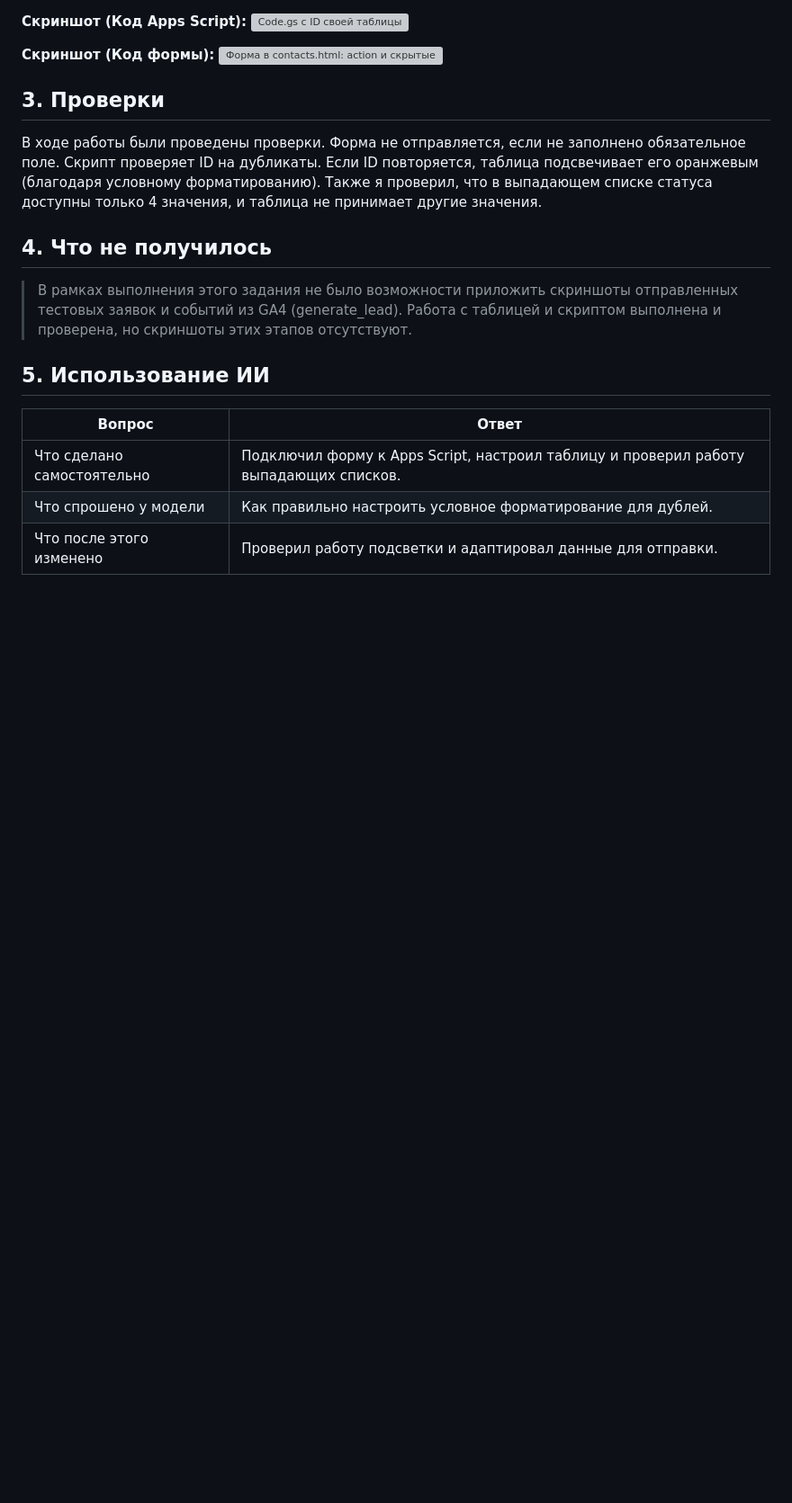
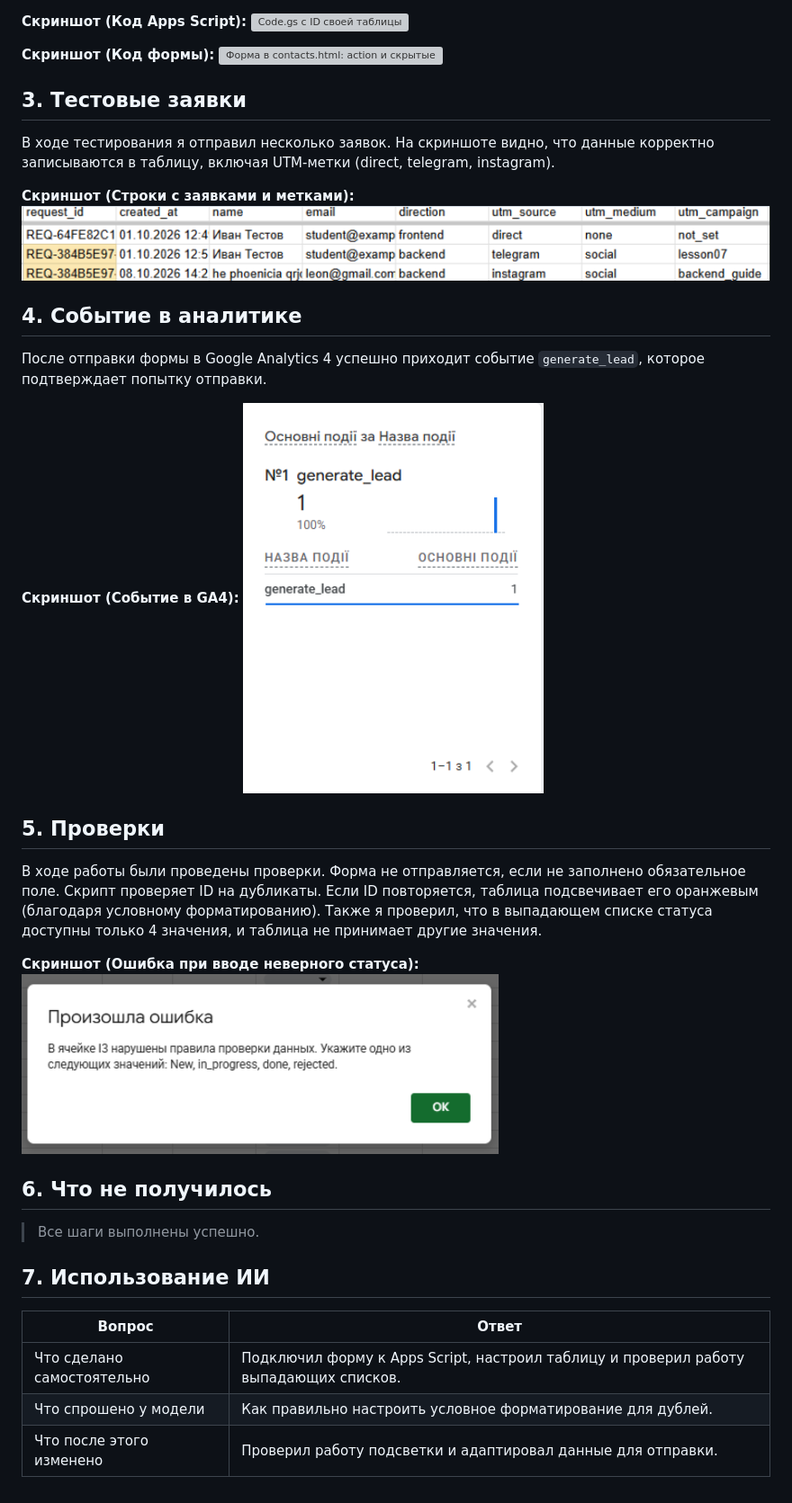
Before and after one commit to GrinkoMaria/Information-technology, a Markdown page: lesson_05/homework_05.md, the part around one of its changes. Shown at 90% size. Drawn GitHub-style; pictures changed too: lesson_05/screens/04-leads-table.png (added), lesson_05/screens/05-generate-lead.png (added), lesson_05/screens/06-status-error.png (added); blank space fills up the shorter version; grey boxes are pictures that could not be loaded.

Commit message:
hw-05: добавлены скриншоты заявок, GA4 и ошибки статуса

```diff
--- a/lesson_05/homework_05.md
+++ b/lesson_05/homework_05.md
@@ -37,15 +37,32 @@
 **Скриншот (Код формы):**
 ![Форма в contacts.html: action и скрытые поля UTM](screens/03-form.png)
 
-## 3. Проверки
+## 3. Тестовые заявки
+
+В ходе тестирования я отправил несколько заявок. На скриншоте видно, что данные корректно записываются в таблицу, включая UTM-метки (direct, telegram, instagram).
+
+**Скриншот (Строки с заявками и метками):**
+![Таблица с тестовыми заявками](screens/04-leads-table.png)
+
+## 4. Событие в аналитике
+
+После отправки формы в Google Analytics 4 успешно приходит событие `generate_lead`, которое подтверждает попытку отправки.
+
+**Скриншот (Событие в GA4):**
+![Событие generate_lead в GA4](screens/05-generate-lead.png)
+
+## 5. Проверки
 
 В ходе работы были проведены проверки. Форма не отправляется, если не заполнено обязательное поле. Скрипт проверяет ID на дубликаты. Если ID повторяется, таблица подсвечивает его оранжевым (благодаря условному форматированию). Также я проверил, что в выпадающем списке статуса доступны только 4 значения, и таблица не принимает другие значения.
 
-## 4. Что не получилось
+**Скриншот (Ошибка при вводе неверного статуса):**
+![Ошибка валидации статуса](screens/06-status-error.png)
 
-> В рамках выполнения этого задания не было возможности приложить скриншоты отправленных тестовых заявок и событий из GA4 (generate_lead). Работа с таблицей и скриптом выполнена и проверена, но скриншоты этих этапов отсутствуют.
+## 6. Что не получилось
 
-## 5. Использование ИИ
+> Все шаги выполнены успешно.
+
+## 7. Использование ИИ
 
 | Вопрос | Ответ |
 |---|---|
```
Also changed, not shown: other parts of lesson_05/homework_05.md (+1 -1 lines).
